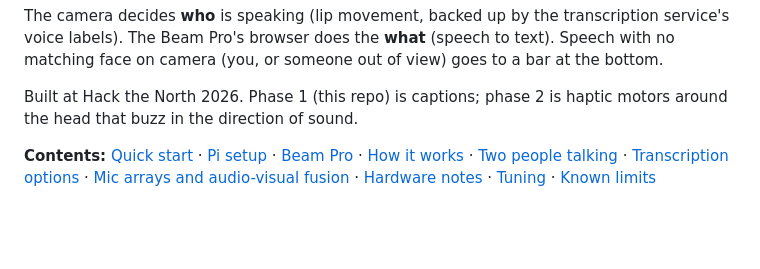
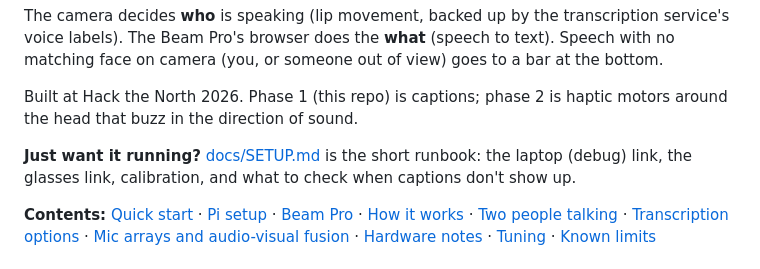
Before and after one commit to ElyTgy/htn-2026, a Markdown page: README.md, the part around the change. Drawn GitHub-style; blank space fills up the shorter version.

Commit message:
Add docs/SETUP.md: laptop and glasses setup runbook
Co-Authored-By: Claude Fable 5.1 <noreply@anthropic.com>

```diff
--- a/README.md
+++ b/README.md
@@ -17,6 +17,9 @@ face on camera (you, or someone out of view) goes to a bar at the bottom.
 
 Built at Hack the North 2026. Phase 1 (this repo) is captions; phase 2 is haptic motors around the
 head that buzz in the direction of sound.
+
+**Just want it running?** [docs/SETUP.md](docs/SETUP.md) is the short runbook: the laptop (debug)
+link, the glasses link, calibration, and what to check when captions don't show up.
 
 **Contents:** [Quick start](#1-try-it-on-a-laptop-first-no-pi-no-glasses) ·
 [Pi setup](#2-raspberry-pi-5-setup) · [Beam Pro](#4-on-the-beam-pro) ·
```
Also changed, not shown: docs/SETUP.md (added, +124 -0 lines).
